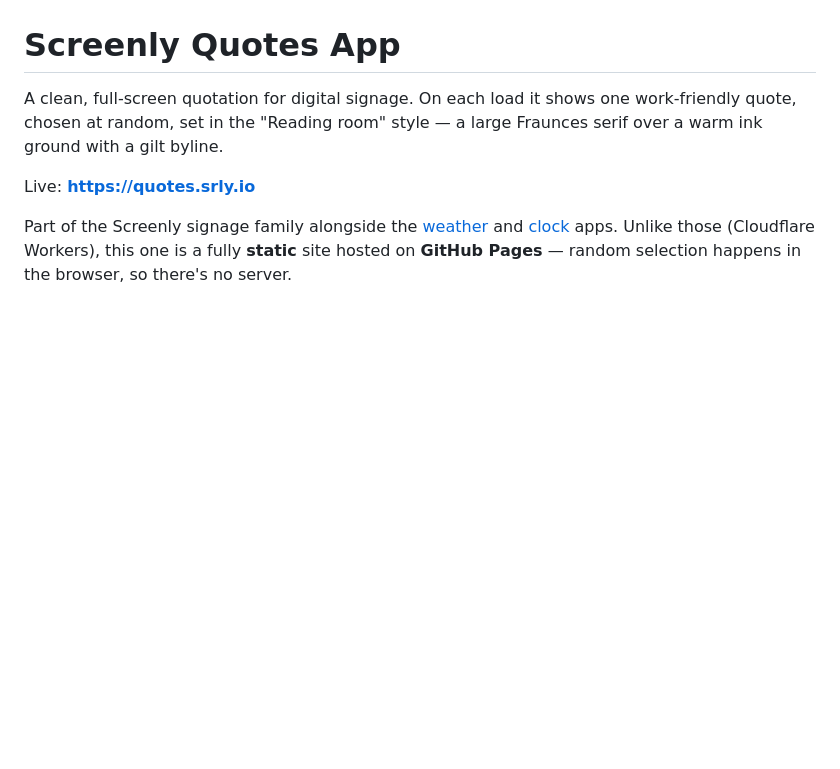
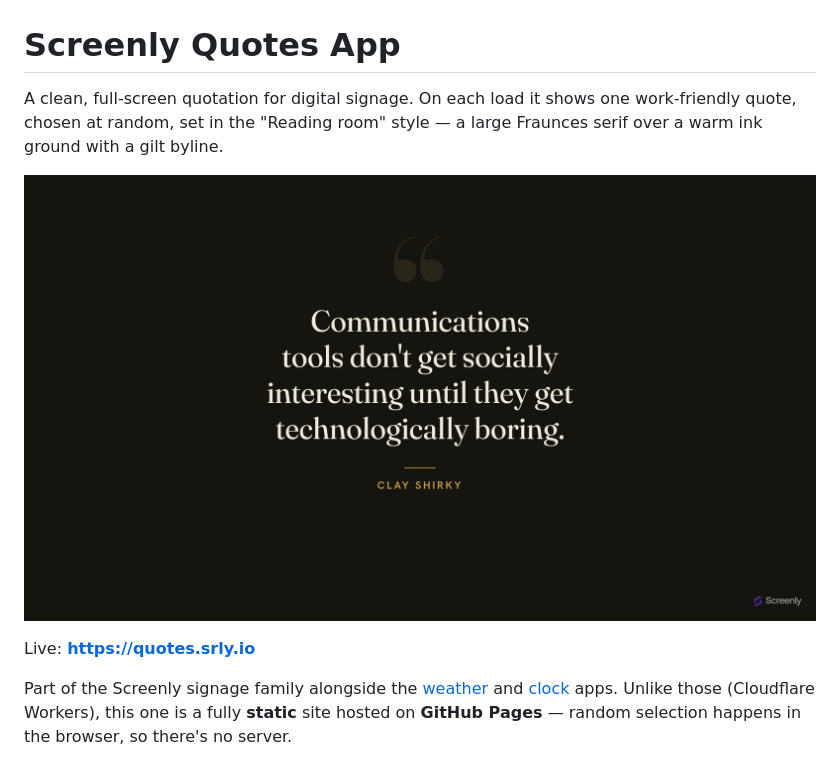
Before and after one commit to Screenly-Labs/quotes, a Markdown page: README.md, the part around the change. GitHub-like rendering; pictures changed too: docs/screenshot.png (added); blank space fills up the shorter version.

Commit message:
Add app screenshot to README
Co-Authored-By: Claude Opus 4.8 (1M context) <noreply@anthropic.com>

```diff
--- a/README.md
+++ b/README.md
@@ -3,6 +3,8 @@
 A clean, full-screen quotation for digital signage. On each load it shows one
 work-friendly quote, chosen at random, set in the "Reading room" style — a large
 Fraunces serif over a warm ink ground with a gilt byline.
+
+![Screenly Quotes App](docs/screenshot.png)
 
 Live: **https://quotes.srly.io**
 
```
